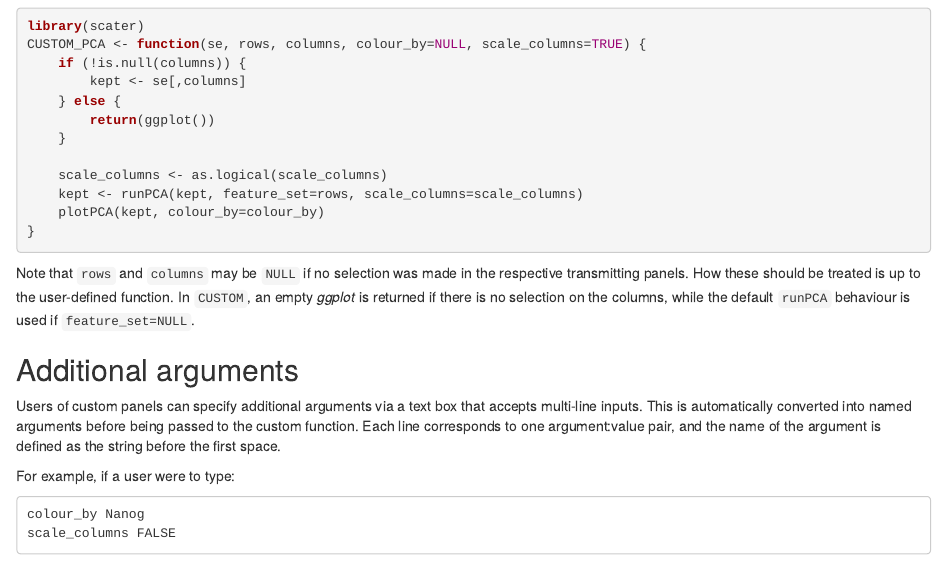
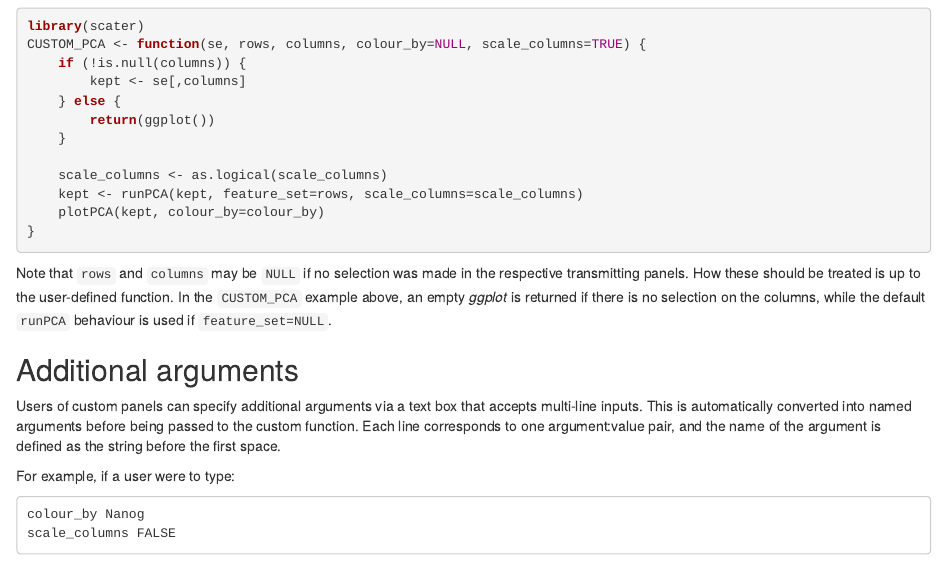
Before and after one commit to iSEE/iSEE, an R Markdown document (vignettes/custom.Rmd): the page in a window 1100 px wide, from 1110 px down. Rendered offline with R 4.5, knitr and Pandoc, with nearby package versions; drawn as R Markdown's standard HTML page in place of the format the file asks for; some code elsewhere in the file could not run offline; common packages that the code uses without loading them are loaded.

Commit message:
minor fix

```diff
--- a/vignettes/custom.Rmd
+++ b/vignettes/custom.Rmd
@@ -99,7 +99,7 @@ CUSTOM_PCA <- function(se, rows, columns, colour_by=NULL, scale_columns=TRUE) {
 
 Note that `rows` and `columns` may be `NULL` if no selection was made in the respective transmitting panels.
 How these should be treated is up to the user-defined function.
-In `CUSTOM`, an empty _ggplot_ is returned if there is no selection on the columns, while the default `runPCA` behaviour is used if `feature_set=NULL`.
+In the `CUSTOM_PCA` example above, an empty _ggplot_ is returned if there is no selection on the columns, while the default `runPCA` behaviour is used if `feature_set=NULL`.
 
 ## Additional arguments
 
```
